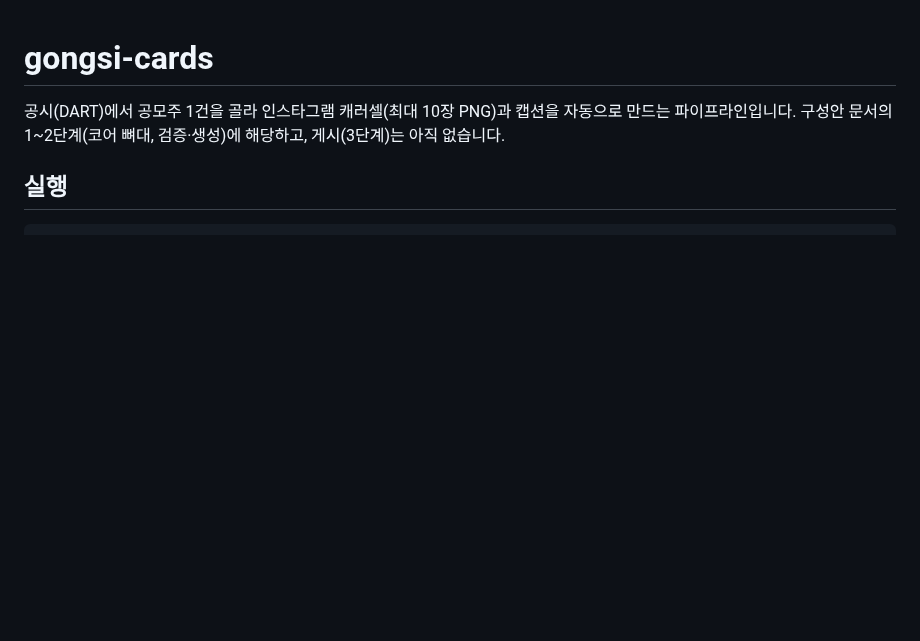
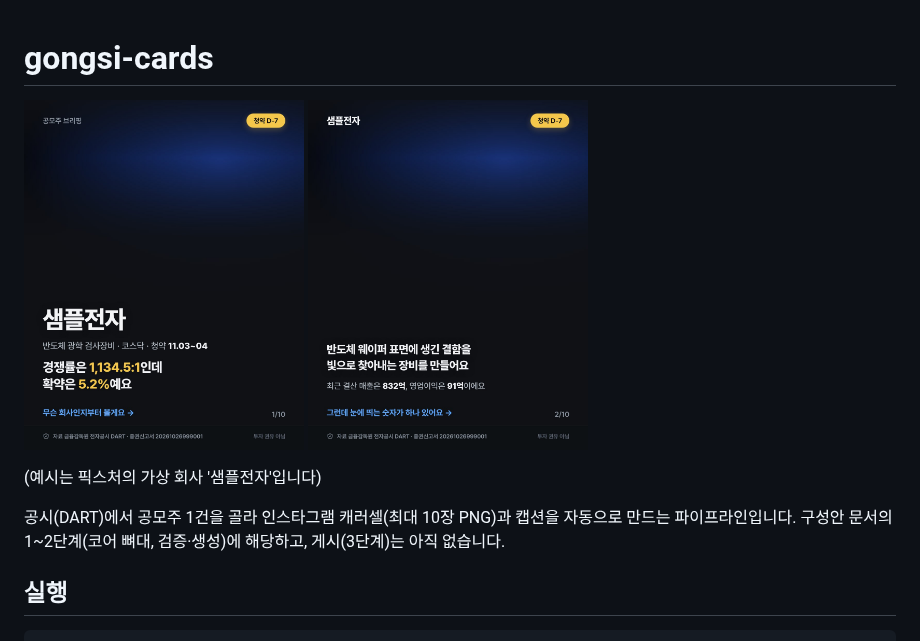
Before and after one commit to jmkang21212-wq/auto-insta, a Markdown page: README.md, the part around the change. Rendered like a GitHub page; pictures changed too: docs/sample-card-1.jpg (added), docs/sample-card-2.jpg (added); blank space fills up the shorter version.

Commit message:
README에 카드 예시 이미지 (가상 회사)
인스타그램 컨테이너 생성 테스트에도 이 공개 JPEG을 쓴다.

Co-Authored-By: Claude Opus 5.5 <noreply@anthropic.com>
Claude-Session: https://claude.ai/code/session_01RWgUqskGvnkiAiNs9uoSDE

```diff
--- a/README.md
+++ b/README.md
@@ -1,4 +1,8 @@
 # gongsi-cards
+
+<img src="docs/sample-card-1.jpg" width="280" alt="카드 예시 1"> <img src="docs/sample-card-2.jpg" width="280" alt="카드 예시 2">
+
+(예시는 픽스처의 가상 회사 '샘플전자'입니다)
 
 공시(DART)에서 공모주 1건을 골라 인스타그램 캐러셀(최대 10장 PNG)과 캡션을 자동으로 만드는 파이프라인입니다.
 구성안 문서의 1~2단계(코어 뼈대, 검증·생성)에 해당하고, 게시(3단계)는 아직 없습니다.
```
